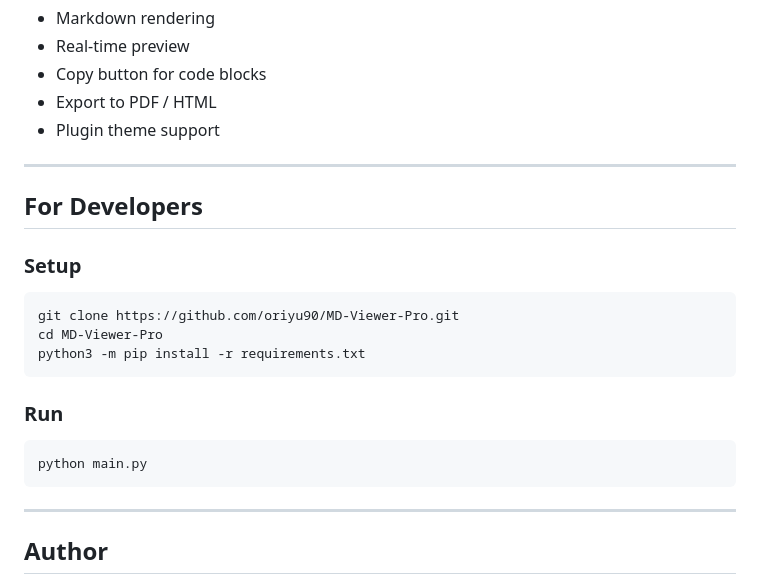
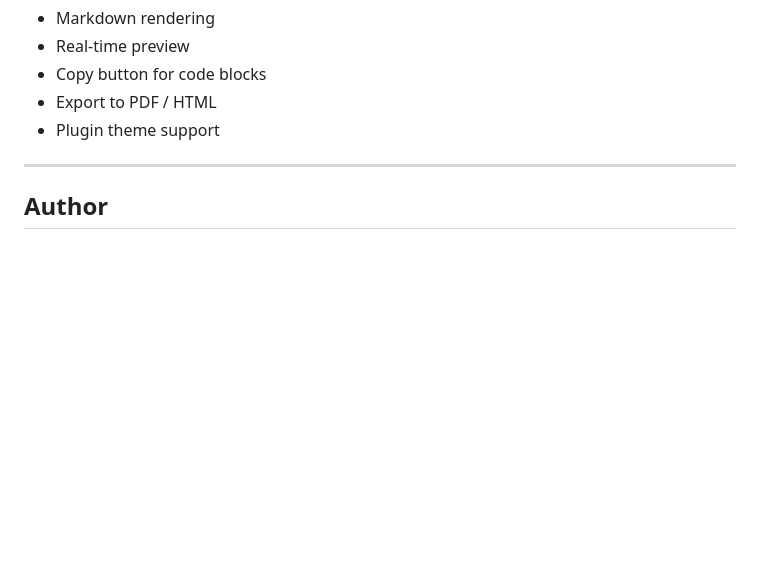
Before and after one commit to oriyu90/MD-Viewer-Pro, a Markdown page: README.md, the part around the change. GitHub-like rendering; blank space fills up the shorter version.

Commit message:
README.md を更新

````diff
--- a/README.md
+++ b/README.md
@@ -124,24 +124,6 @@ To open the app:
 
 ---
 
-## For Developers
-
-### Setup
-
-```bash
-git clone https://github.com/oriyu90/MD-Viewer-Pro.git
-cd MD-Viewer-Pro
-python3 -m pip install -r requirements.txt
-```
-
-### Run
-
-```bash
-python main.py
-```
-
----
-
 ## Author
 
 Yuki Orita
````
